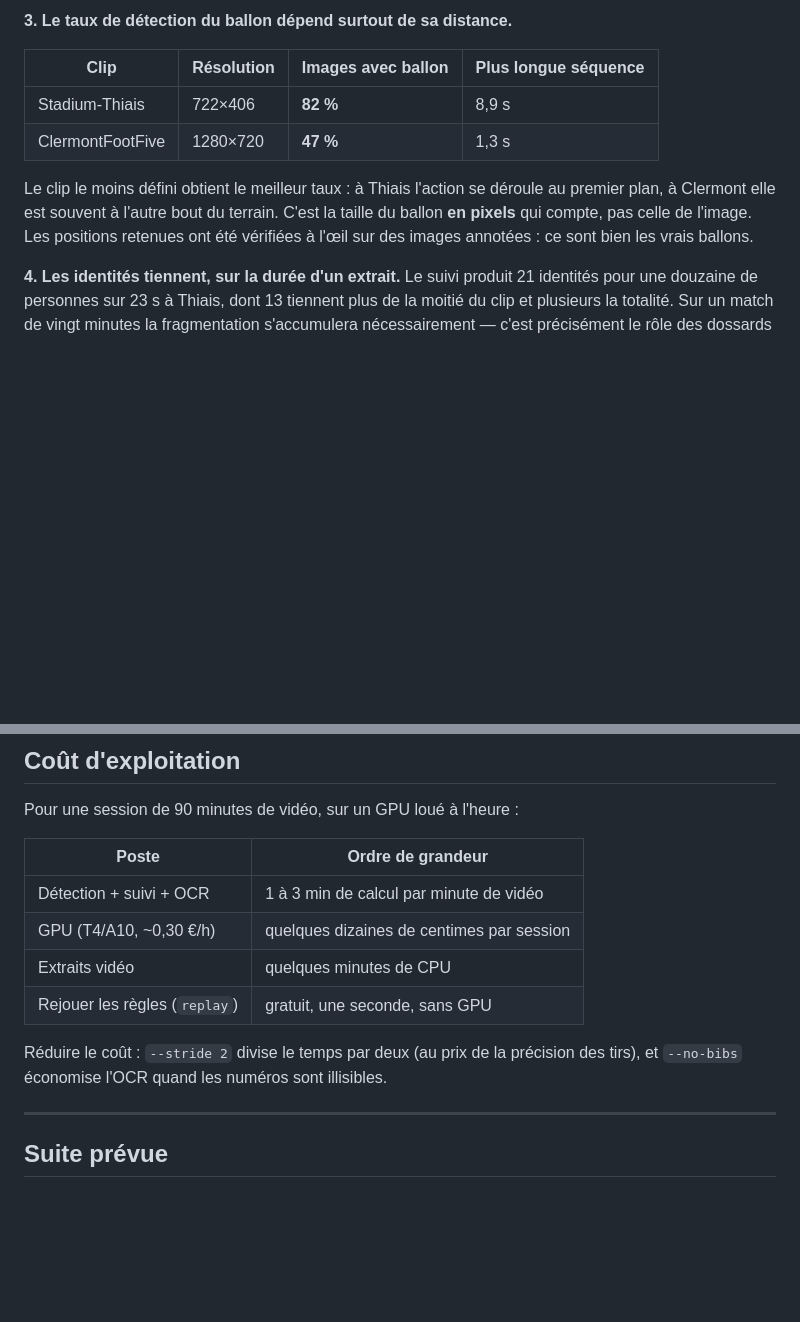
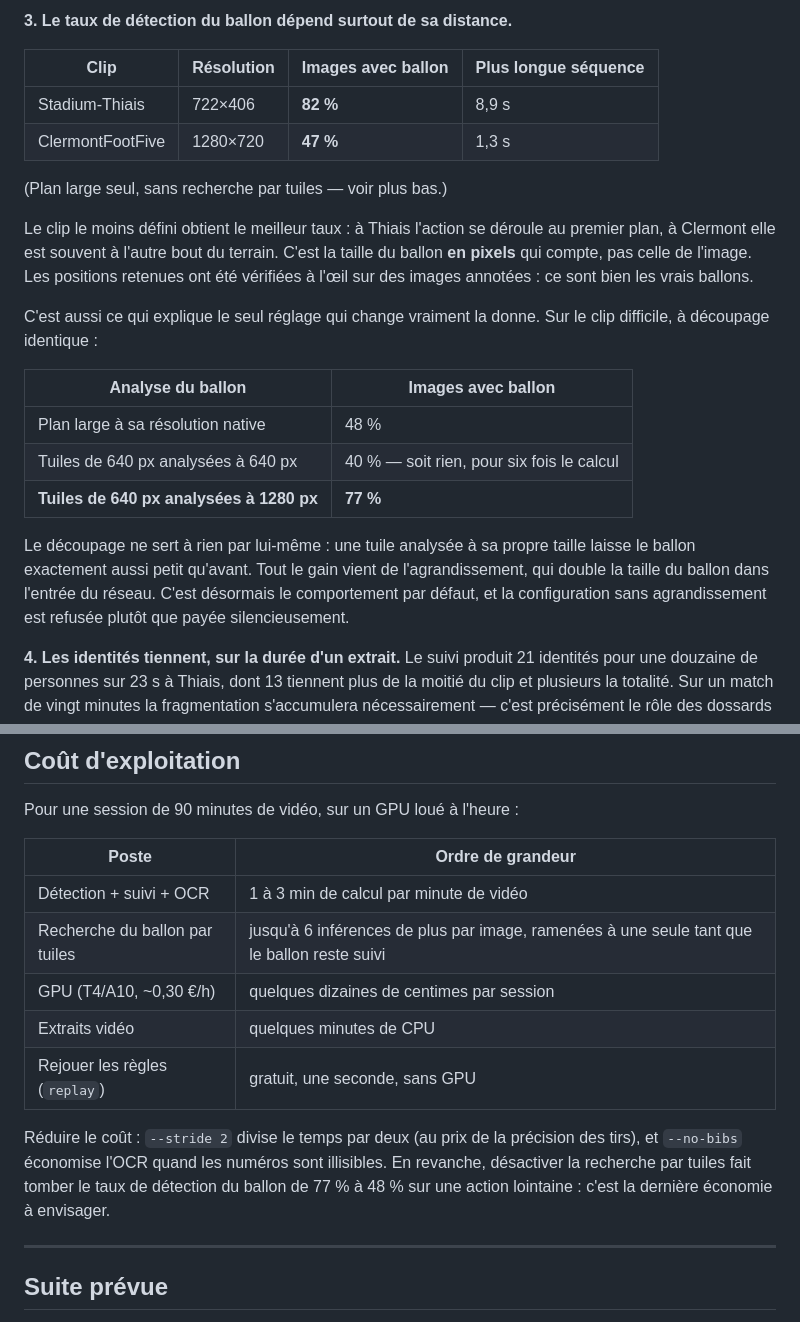
Before and after one commit to Arab-Ninja/uno-league-app, a Markdown page: apps/vision/README.md, 2 parts joined by grey strips. GitHub-like rendering; blank space fills up the shorter version.

Commit message:
Mesure l'apport réel des tuiles agrandies : 48 % à 77 %
Sur le clip où l'action est lointaine, la recherche du ballon par tuiles
analysées au double de leur taille fait passer le taux de détection de 48 % à
77 % — là où les mêmes tuiles analysées sans agrandissement ne donnaient rien.
Le gain vient de l'agrandissement seul, jamais du découpage.

Le README porte les trois chiffres côte à côte, et signale que désactiver la
recherche par tuiles est la dernière économie de calcul à envisager.

Co-Authored-By: Claude Opus 5 <noreply@anthropic.com>
Claude-Session: https://claude.ai/code/session_011Yy3EZywjkuhA8nynBKvs8

```diff
--- a/apps/vision/README.md
+++ b/apps/vision/README.md
@@ -280,11 +280,28 @@ identifiés et écartés sur chacun des clips analysés.
 | Stadium-Thiais | 722×406 | **82 %** | 8,9 s |
 | ClermontFootFive | 1280×720 | **47 %** | 1,3 s |
 
+(Plan large seul, sans recherche par tuiles — voir plus bas.)
+
 Le clip le moins défini obtient le meilleur taux : à Thiais l'action se déroule
 au premier plan, à Clermont elle est souvent à l'autre bout du terrain. C'est la
 taille du ballon **en pixels** qui compte, pas celle de l'image. Les positions
 retenues ont été vérifiées à l'œil sur des images annotées : ce sont bien les
 vrais ballons.
+
+C'est aussi ce qui explique le seul réglage qui change vraiment la donne. Sur le
+clip difficile, à découpage identique :
+
+| Analyse du ballon | Images avec ballon |
+|---|---|
+| Plan large à sa résolution native | 48 % |
+| Tuiles de 640 px analysées à 640 px | 40 % — soit rien, pour six fois le calcul |
+| **Tuiles de 640 px analysées à 1280 px** | **77 %** |
+
+Le découpage ne sert à rien par lui-même : une tuile analysée à sa propre taille
+laisse le ballon exactement aussi petit qu'avant. Tout le gain vient de
+l'agrandissement, qui double la taille du ballon dans l'entrée du réseau. C'est
+désormais le comportement par défaut, et la configuration sans agrandissement
+est refusée plutôt que payée silencieusement.
 
 **4. Les identités tiennent, sur la durée d'un extrait.** Le suivi produit
 21 identités pour une douzaine de personnes sur 23 s à Thiais, dont 13 tiennent
@@ -331,12 +348,16 @@ Pour une session de 90 minutes de vidéo, sur un GPU loué à l'heure :
 | Poste | Ordre de grandeur |
 |---|---|
 | Détection + suivi + OCR | 1 à 3 min de calcul par minute de vidéo |
+| Recherche du ballon par tuiles | jusqu'à 6 inférences de plus par image, ramenées à une seule tant que le ballon reste suivi |
 | GPU (T4/A10, ~0,30 €/h) | quelques dizaines de centimes par session |
 | Extraits vidéo | quelques minutes de CPU |
 | Rejouer les règles (`replay`) | gratuit, une seconde, sans GPU |
 
 Réduire le coût : `--stride 2` divise le temps par deux (au prix de la précision
-des tirs), et `--no-bibs` économise l'OCR quand les numéros sont illisibles.
+des tirs), et `--no-bibs` économise l'OCR quand les numéros sont illisibles. En
+revanche, désactiver la recherche par tuiles fait tomber le taux de détection du
+ballon de 77 % à 48 % sur une action lointaine : c'est la dernière économie à
+envisager.
 
 ---
 
```
